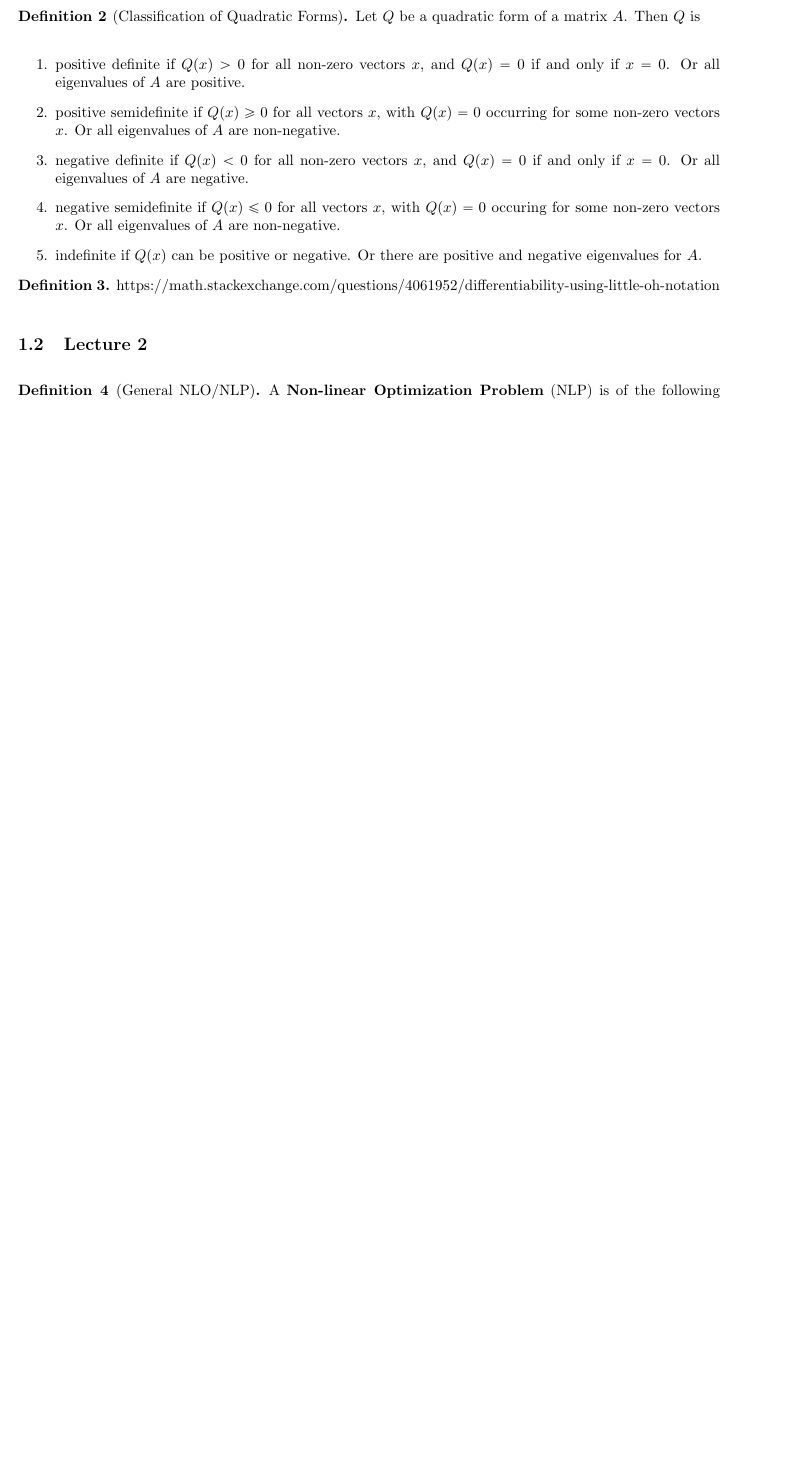
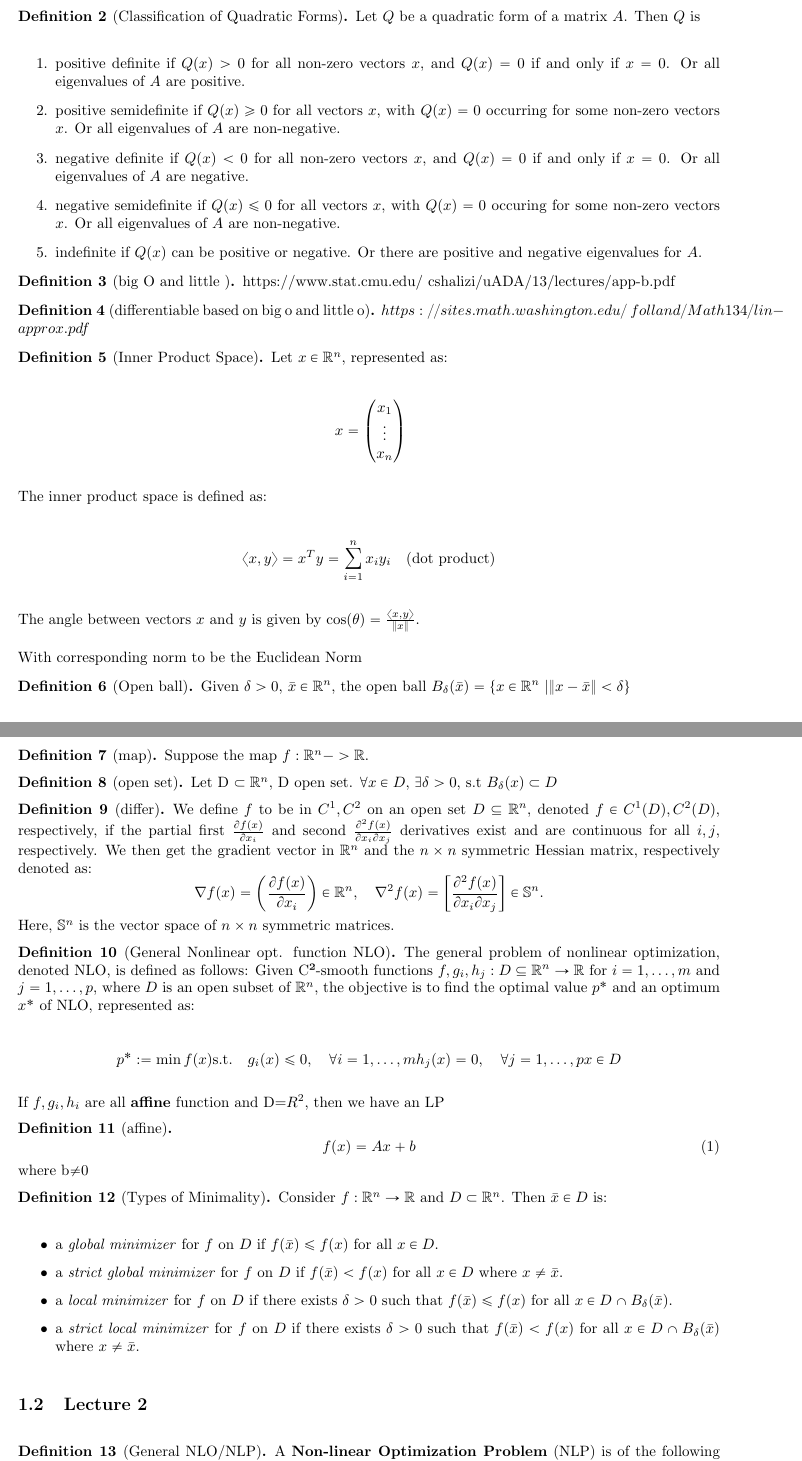
Before and after one commit to Kevinshichuan/CO-367-F23, a LaTeX document (main.tex, which reads lectures/Lec1.tex, preamble.tex): part of page 2 of 4 before the commit and two parts of pages 2 and 3 of 5 after it, the two joined at a grey line, cut so that both start at the same text, the shorter picture padded with empty space. Compiled offline with pdfLaTeX.

Commit message:
lec1 updated

```diff
--- a/lectures/Lec1.tex
+++ b/lectures/Lec1.tex
@@ -26,7 +26,91 @@
     \end{enumerate}
 \end{definition}
 
-\begin{definition}
-    https://math.stackexchange.com/questions/4061952/differentiability-using-little-oh-notation
+\begin{definition}[big O and little ]
+    https://www.stat.cmu.edu/~cshalizi/uADA/13/lectures/app-b.pdf
+\end{definition}
+
+\begin{definition}[differentiable based on big o and little o]
+   $https://sites.math.washington.edu/~folland/Math134/lin-approx.pdf$
+\end{definition}
+
+
+
+\begin{definition}[Inner Product Space]
+    Let $x \in \mathbb{R}^n$, represented as:
+
+    \[
+    x = \begin{pmatrix}
+        x_1 \\
+        \vdots \\
+        x_n
+    \end{pmatrix}
+    \]
+
+    The inner product space is defined as:
+
+    \[
+    \langle x, y \rangle = x^T y = \sum_{i=1}^{n} x_i y_i \quad \text{(dot product)}
+    \]
+
+    The angle between vectors $x$ and $y$ is given by $\cos(\theta) = \frac{\langle x, y \rangle}{\|x\|}$.
+
+    With corresponding norm to be the Euclidean Norm
+\end{definition}
+
+\begin{definition}[Open ball]
+    Given $\delta > 0$, $\bar{x}\in \mathbb{R}^n$, the open ball $B_{\delta}(\bar{x})=\{x \in \mathbb{R}^n\ | \|x-\bar{x}\|< \delta\}$
+
+\end{definition}
+
+\begin{definition}[map]
+    Suppose the map $f:\mathbb{R}^n -> \mathbb{R}$.
+\end{definition}
+
+\begin{definition}[open set]
+    Let D $\subset \mathbb{R}^n$, D open set. $\forall x \in D$, $\exists \delta >0$, s.t $B_{\delta}(x)\subset D$
+\end{definition}
+
+\begin{definition}[differ]
+    We define \(f\) to be in \(C^1, C^2\) on an open set \(D \subseteq \mathbb{R}^n\), denoted \(f \in C^1(D), C^2(D)\), respectively, if the partial first \(\frac{\partial f(x)}{\partial x_i}\) and second \(\frac{\partial^2 f(x)}{\partial x_i \partial x_j}\) derivatives exist and are continuous for all \(i, j\), respectively. We then get the gradient vector in \(\mathbb{R}^n\) and the \(n \times n\) symmetric Hessian matrix, respectively denoted as:
+\[
+\nabla f(x) = \left( \frac{\partial f(x)}{\partial x_i} \right) \in \mathbb{R}^n, \quad \nabla^2 f(x) = \left[ \frac{\partial^2 f(x)}{\partial x_i \partial x_j} \right] \in \mathbb{S}^n.
+\]
+Here, \(\mathbb{S}^n\) is the vector space of \(n \times n\) symmetric matrices.
+
+\end{definition}
+
+
+\begin{definition}[General Nonlinear opt. function NLO]
+    The general problem of nonlinear optimization, denoted NLO, is defined as follows: Given C²-smooth functions
+\(f, g_i, h_j : D \subseteq \mathbb{R}^n \rightarrow \mathbb{R}\) for \(i = 1, \ldots, m\) and \(j = 1, \ldots, p\), where \(D\) is an open subset of \(\mathbb{R}^n\), the objective is to find the optimal value \(p^*\) and an optimum \(x^*\) of NLO, represented as:
+
+\[
+p^* := \min f(x) \\
+\text{s.t.} \quad g_i(x) \leq 0, \quad \forall i = 1, \ldots, m \\
+h_j(x) = 0, \quad \forall j = 1, \ldots, p \\
+x \in D
+\]
+
+If $f,g_i,h_i$ are all \textbf{affine} function and D=$R^2$, then we have an LP
+\end{definition}
+
+\begin{definition}[affine]
+    % Define the affine function: f(x) = Ax + b
+\begin{equation}
+    f(x) = Ax + b
+\end{equation}
+where b$\neq$0
+
+\end{definition}
+\begin{definition}[Types of Minimality]
+    Consider \(f : \mathbb{R}^n \rightarrow \mathbb{R}\) and \(D \subset \mathbb{R}^n\). Then \(\bar{x} \in D\) is:
+
+\begin{itemize}
+    \item a \textit{global minimizer} for \(f\) on \(D\) if \(f(\bar{x}) \leq f(x)\) for all \(x \in D\).
+    \item a \textit{strict global minimizer} for \(f\) on \(D\) if \(f(\bar{x}) < f(x)\) for all \(x \in D\) where \(x \neq \bar{x}\).
+    \item a \textit{local minimizer} for \(f\) on \(D\) if there exists \(\delta > 0\) such that \(f(\bar{x}) \leq f(x)\) for all \(x \in D \cap B_\delta(\bar{x})\).
+    \item a \textit{strict local minimizer} for \(f\) on \(D\) if there exists \(\delta > 0\) such that \(f(\bar{x}) < f(x)\) for all \(x \in D \cap B_\delta(\bar{x})\) where \(x \neq \bar{x}\).
+\end{itemize}
 \end{definition}
 \end{document}
--- a/preamble.tex
+++ b/preamble.tex
@@ -26,6 +26,7 @@
 \usepackage{framed}
 \usepackage[most]{tcolorbox}
 \usepackage{xcolor}
+\usepackage{subfiles}
 \colorlet{shadecolor}{orange!15}
 \parindent 0in
 \parskip 12pt
@@ -43,7 +44,7 @@
 \newtheorem{Proposition}{Proposition}
 \newtheorem{review}{review}
 \newtheorem{Axiom}{Axiom}
-\usepackage{subfiles}
+
 \setcounter{tocdepth}{2}
 \def\acts{\mathrel{\reflectbox{$\righttoleftarrow$}}}
 
```
Also changed, not shown: lectures/Lec2.tex (+6 -4 lines), lectures/Lec3.tex (added, +14 -0 lines), main.tex (+1 -0 lines), a0F23.pdf, main.pdf, lectures/Lec1.tex (4 more changed lines).
